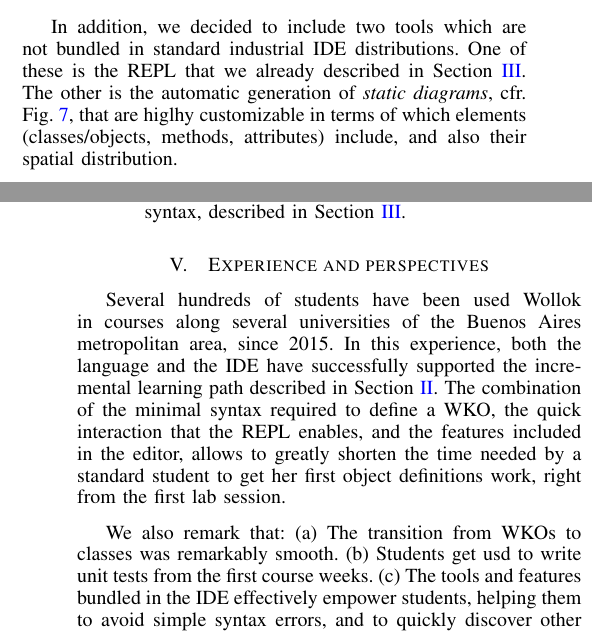
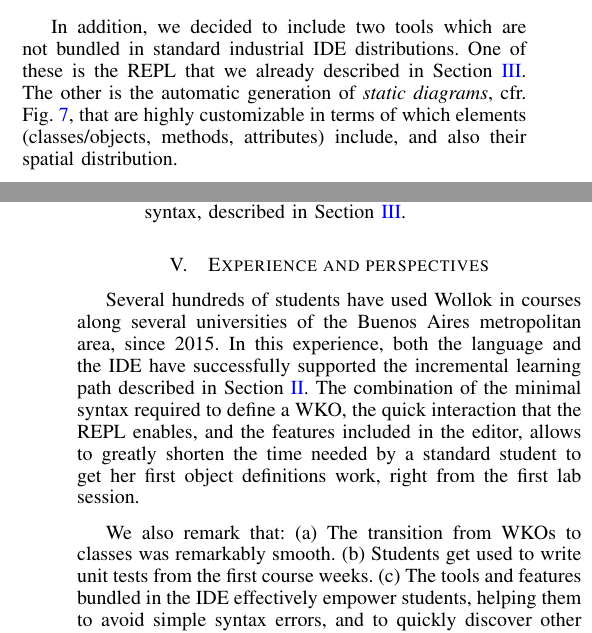
Before and after one commit to npasserini/2017-Wollok-Lacio, a LaTeX paper (short-version-2017-08/main.tex, which reads short-version-2017-08/experience-perspectives.tex, short-version-2017-08/solution-ide.tex): two parts of the columns of pages 3 and 4 of 4, joined at a grey line, cut so that both start at the same text. Compiled offline with pdfLaTeX.

Commit message:
Fix some typos

```diff
--- a/short-version-2017-08/experience-perspectives.tex
+++ b/short-version-2017-08/experience-perspectives.tex
@@ -1,13 +1,13 @@
 \section{Experience and perspectives}
 \label{sec:experience-perspectives}
 
-Several hundreds of students have been used Wollok in courses along several universities of the Buenos Aires metropolitan area, since 2015.
+Several hundreds of students have used Wollok in courses along several universities of the Buenos Aires metropolitan area, since 2015.
 In this experience, both the language and the IDE have successfully supported the incremental learning path described in Section~\ref{sec:problem}.
 The combination of the minimal syntax required to define a WKO, the quick interaction that the REPL enables, and the features included in the editor, allows to greatly shorten the time needed by a standard student to get her first object definitions work, right from the first lab session.
 
 We also remark that:
 (a) The transition from WKOs to classes was remarkably smooth.
-(b) Students get usd to write unit tests from the first course weeks.
+(b) Students get used to write unit tests from the first course weeks.
 (c) The tools and features bundled in the IDE effectively empower students, helping them to avoid simple syntax errors, and to quickly discover other potential sources of problemes.
 
 In turn, the experience of some students in a later course in which Java is introduced, suggests that the industrial-like appearance of the IDE and the language syntax ease the transition into work-like environments. Hence the use of Wollok in the first course seems to promote the effective use of the basic concepts and techniques learned there, in their successive experiences.
--- a/short-version-2017-08/solution-ide.tex
+++ b/short-version-2017-08/solution-ide.tex
@@ -12,7 +12,7 @@ In this way, we aim to make both the programming experience more appealing to th
 \medskip
 In addition, we decided to include two tools which are not bundled in standard industrial IDE distributions.
 One of these is the REPL that we already described in Section~\ref{sec:wollokLanguage}.
-The other is the automatic generation of \emph{static diagrams}, cfr. Fig.~\ref{fig:outline}, that are higlhy customizable in terms of which elements (classes/objects, methods, attributes) include, and also their spatial distribution.
+The other is the automatic generation of \emph{static diagrams}, cfr. Fig.~\ref{fig:outline}, that are highly customizable in terms of which elements (classes/objects, methods, attributes) include, and also their spatial distribution.
 
 \begin{figure}[ht]
  \centering
```
Also changed, not shown: short-version-2017-08/problem.tex (+1 -1 lines), short-version-2017-08/main.pdf.
